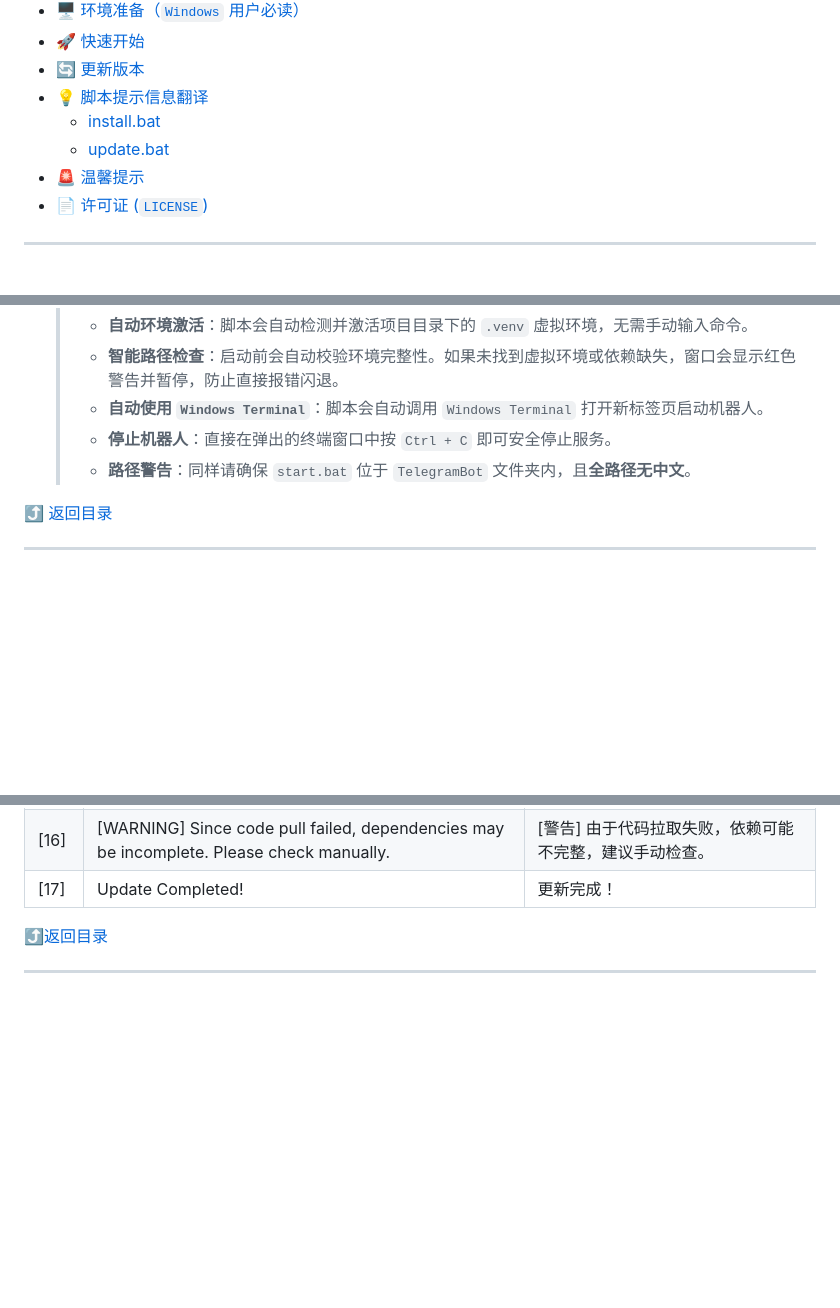
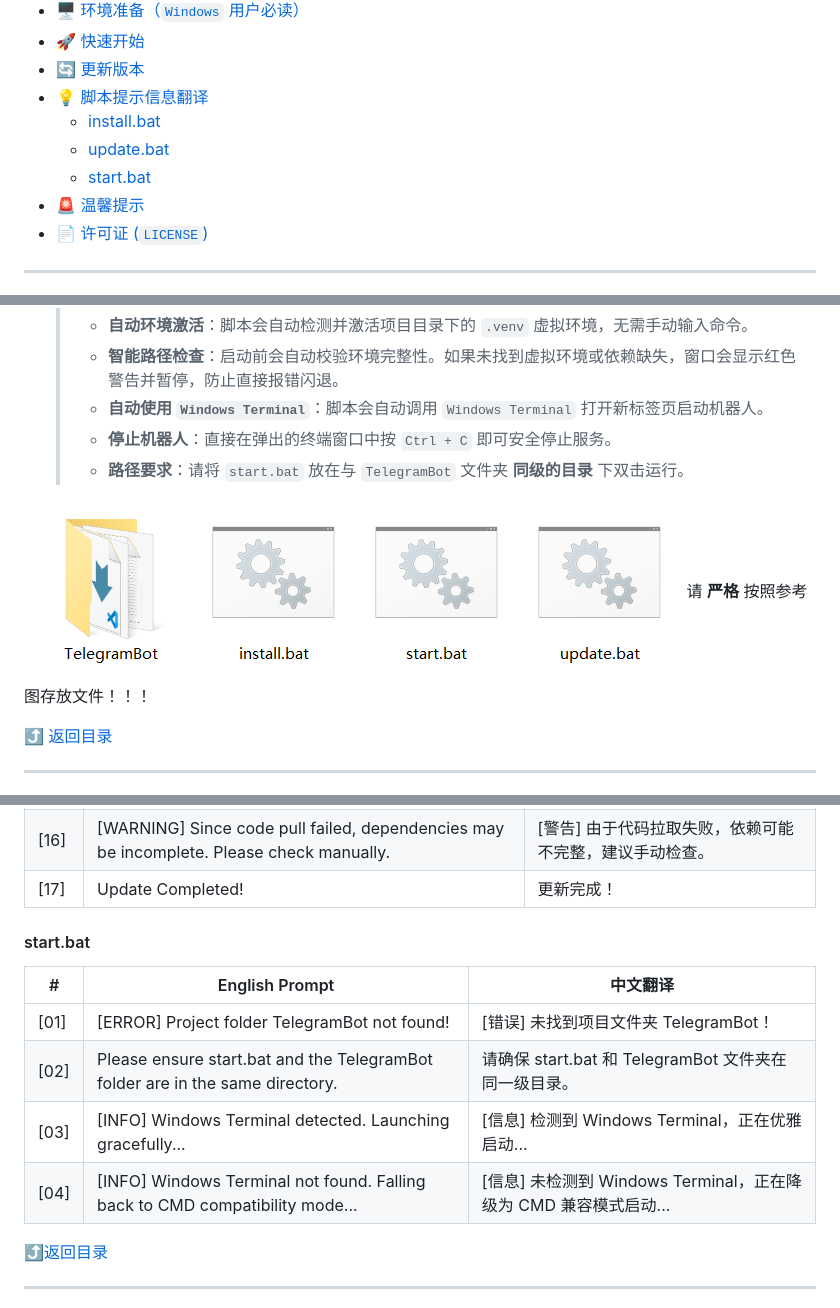
Before and after one commit to lym2006/FinshinImpact, a Markdown page: README.md, 3 parts joined by grey strips. Drawn GitHub-style; pictures changed too: assets/example.png (added); folded sections open; blank space fills up the shorter version.

Commit message:
docs: 更新 README 添加项目截图，并将启动脚本提示语改为英文

```diff
--- a/README.md
+++ b/README.md
@@ -23,6 +23,7 @@
 - [💡 脚本提示信息翻译](#-脚本提示信息翻译)
     - [install.bat](#installbat)
     - [update.bat](#updatebat)
+    - [start.bat](#startbat)
 - [🚨 温馨提示](#-温馨提示)
 - [📄 许可证 (`LICENSE`)](#-许可证-license)
 
@@ -49,7 +50,10 @@
   > - **智能路径检查**：启动前会自动校验环境完整性。如果未找到虚拟环境或依赖缺失，窗口会显示红色警告并暂停，防止直接报错闪退。
   > - **自动使用 `Windows Terminal`**：脚本会自动调用 `Windows Terminal` 打开新标签页启动机器人。
   > - **停止机器人**：直接在弹出的终端窗口中按 `Ctrl + C` 即可安全停止服务。
-  > - **路径警告**：同样请确保 `start.bat` 位于 `TelegramBot` 文件夹内，且**全路径无中文**。
+  > - **路径要求**：请将 `start.bat` 放在与 `TelegramBot` 文件夹 **同级的目录** 下双击运行。
+
+**![ 参考图 ](assets/example.png)**
+请 **严格** 按照参考图存放文件！！！
 
 [⤴️ 返回目录](#-目录)
 
@@ -251,6 +255,15 @@ python -m bot
 | [16] | [WARNING] Since code pull failed, dependencies may be incomplete. Please check manually. | [警告] 由于代码拉取失败，依赖可能不完整，建议手动检查。 |
 | [17] | Update Completed! | 更新完成！ |
 
+#### start.bat
+
+| # | English Prompt | 中文翻译 |
+|---|---------------|---------|
+| [01] | [ERROR] Project folder TelegramBot not found! | [错误] 未找到项目文件夹 TelegramBot！ |
+| [02] | Please ensure start.bat and the TelegramBot folder are in the same directory. | 请确保 start.bat 和 TelegramBot 文件夹在同一级目录。 |
+| [03] | [INFO] Windows Terminal detected. Launching gracefully... | [信息] 检测到 Windows Terminal，正在优雅启动... |
+| [04] | [INFO] Windows Terminal not found. Falling back to CMD compatibility mode... | [信息] 未检测到 Windows Terminal，正在降级为 CMD 兼容模式启动... |
+
 </details>
 
 [⤴️返回目录](#-目录)
```
Also changed, not shown: other parts of README.md (+3 -3 lines), 1 other file.
